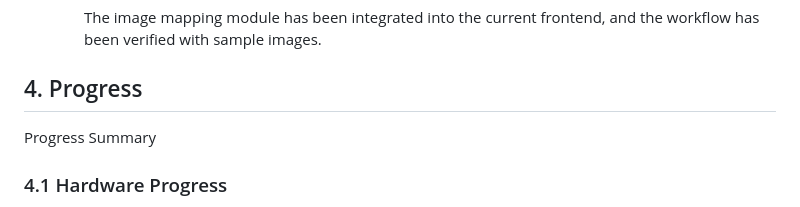
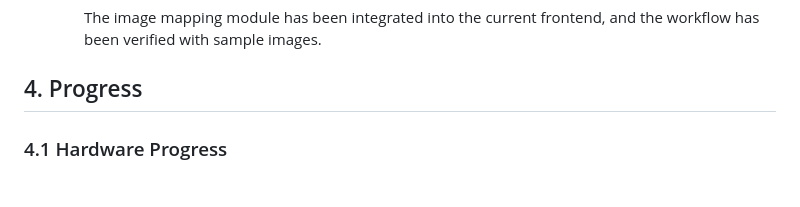
Before and after one commit to pinkguavas/Tactile-Pad-Project, a Markdown page: project_progress.md, the part around the change. GitHub-like rendering.

Commit message:
progress v6

```diff
--- a/project_progress.md
+++ b/project_progress.md
@@ -42,7 +42,6 @@ As detailed as possible.
     The image mapping module has been integrated into the current frontend, and the workflow has been verified with sample images.
 
 ## 4. Progress
-Progress Summary
 
 ### 4.1 Hardware Progress
 - Braille Modules
```
